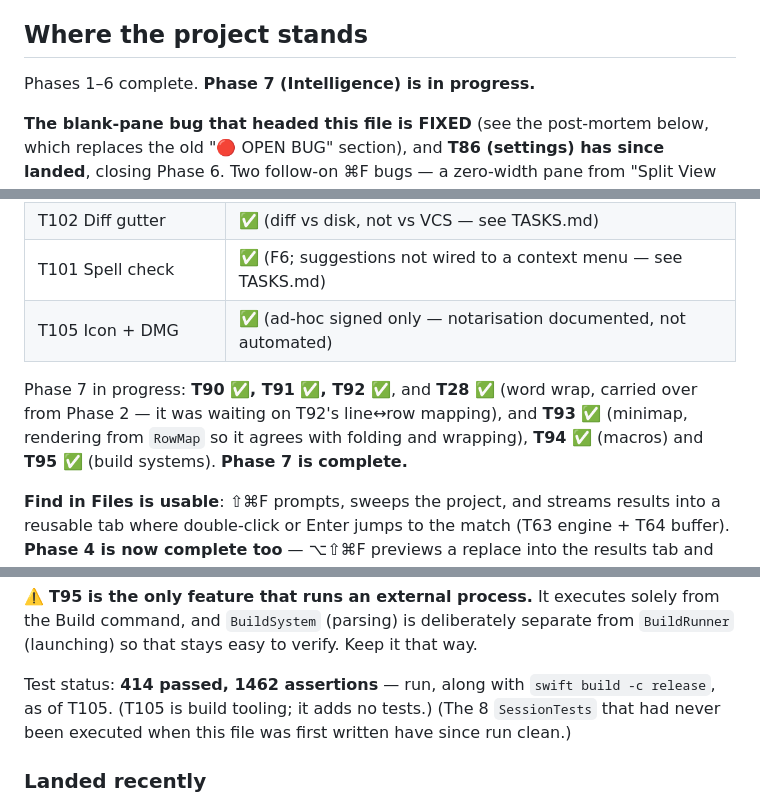
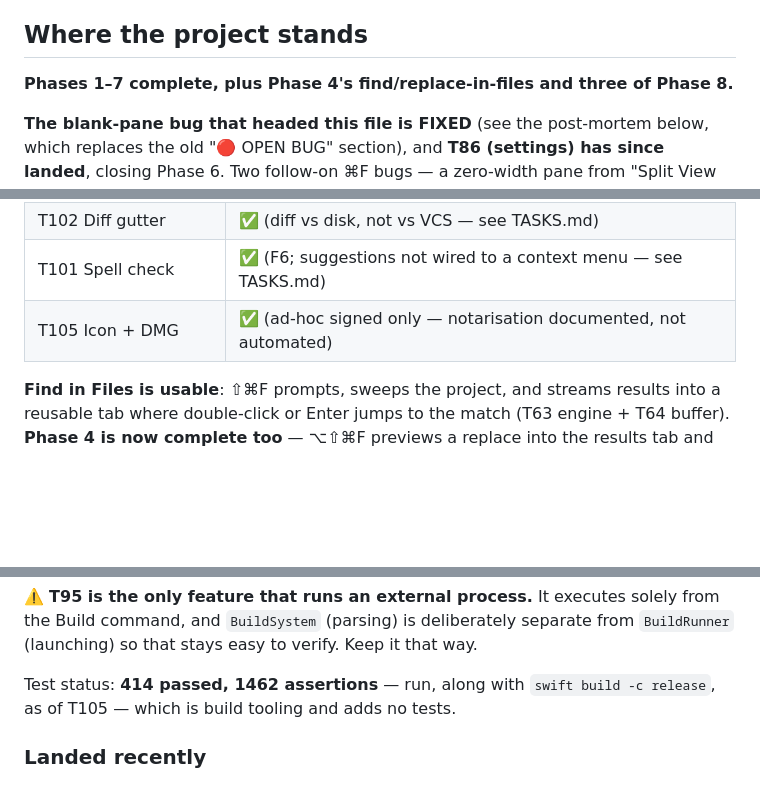
Before and after one commit to tai-le-meso/m_text, a Markdown page: HANDOFF.md, 3 parts joined by grey strips. Drawn GitHub-style; blank space fills up the shorter version.

```diff
--- a/HANDOFF.md
+++ b/HANDOFF.md
@@ -28,7 +28,7 @@ originally written around plus two follow-on ⌘F bugs. Those sessions *did* hav
 
 ## Where the project stands
 
-Phases 1–6 complete. **Phase 7 (Intelligence) is in progress.**
+**Phases 1–7 complete, plus Phase 4's find/replace-in-files and three of Phase 8.**
 
 **The blank-pane bug that headed this file is FIXED** (see the post-mortem below, which
 replaces the old "🔴 OPEN BUG" section), and **T86 (settings) has since landed**, closing
@@ -59,11 +59,6 @@ with the `MTEXT_SMOKE_TEST` hook added because of them.
 | T101 Spell check | ✅ (F6; suggestions not wired to a context menu — see TASKS.md) |
 | T105 Icon + DMG | ✅ (ad-hoc signed only — notarisation documented, not automated) |
 
-Phase 7 in progress: **T90 ✅, T91 ✅, T92 ✅**, and **T28 ✅** (word wrap, carried over from
-Phase 2 — it was waiting on T92's line↔row mapping), and **T93 ✅** (minimap, rendering from
-`RowMap` so it agrees with folding and wrapping), **T94 ✅** (macros) and **T95 ✅** (build
-systems). **Phase 7 is complete.**
-
 **Find in Files is usable**: ⇧⌘F prompts, sweeps the project, and streams results into a
 reusable tab where double-click or Enter jumps to the match (T63 engine + T64 buffer).
 **Phase 4 is now complete too** — ⌥⇧⌘F previews a replace into the results tab and asks
@@ -87,8 +82,7 @@ Build command, and `BuildSystem` (parsing) is deliberately separate from `BuildR
 (launching) so that stays easy to verify. Keep it that way.
 
 Test status: **414 passed, 1462 assertions** — run, along with `swift build -c release`,
-as of T105. (T105 is build tooling; it adds no tests.) (The 8 `SessionTests` that had never been executed when this file was first
-written have since run clean.)
+as of T105 — which is build tooling and adds no tests.
 
 ### Landed recently
 Every task has a "detail (delivered)" paragraph in `TASKS.md` recording its scope decisions
```
Also changed, not shown: README.md (+1 -1 lines).
